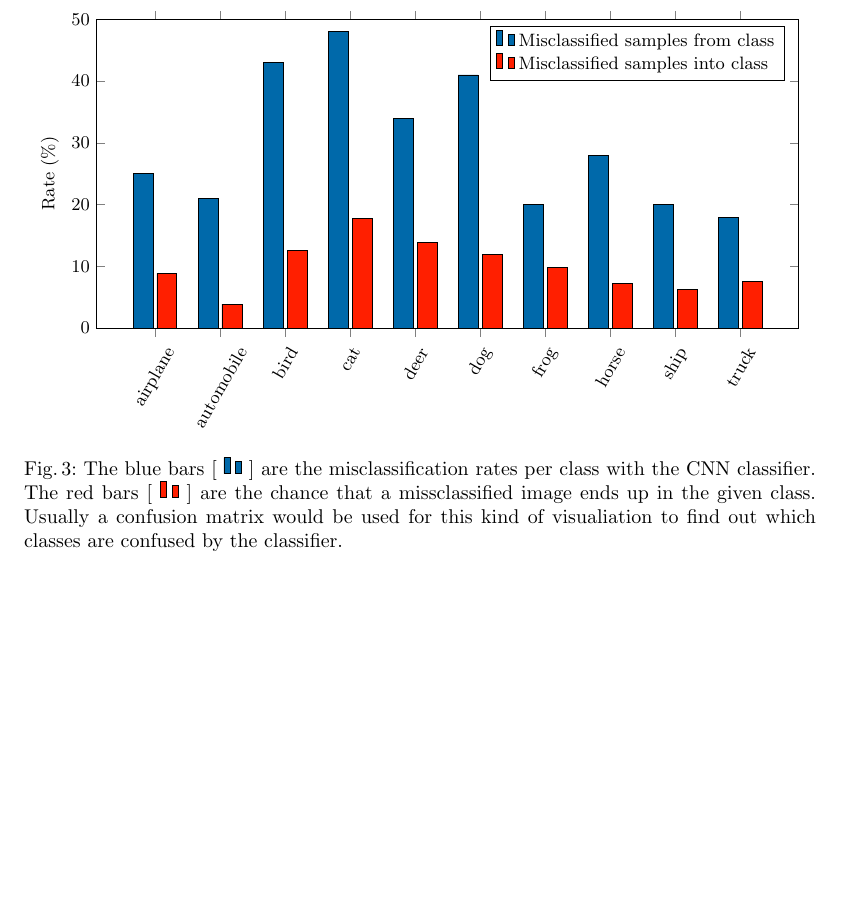
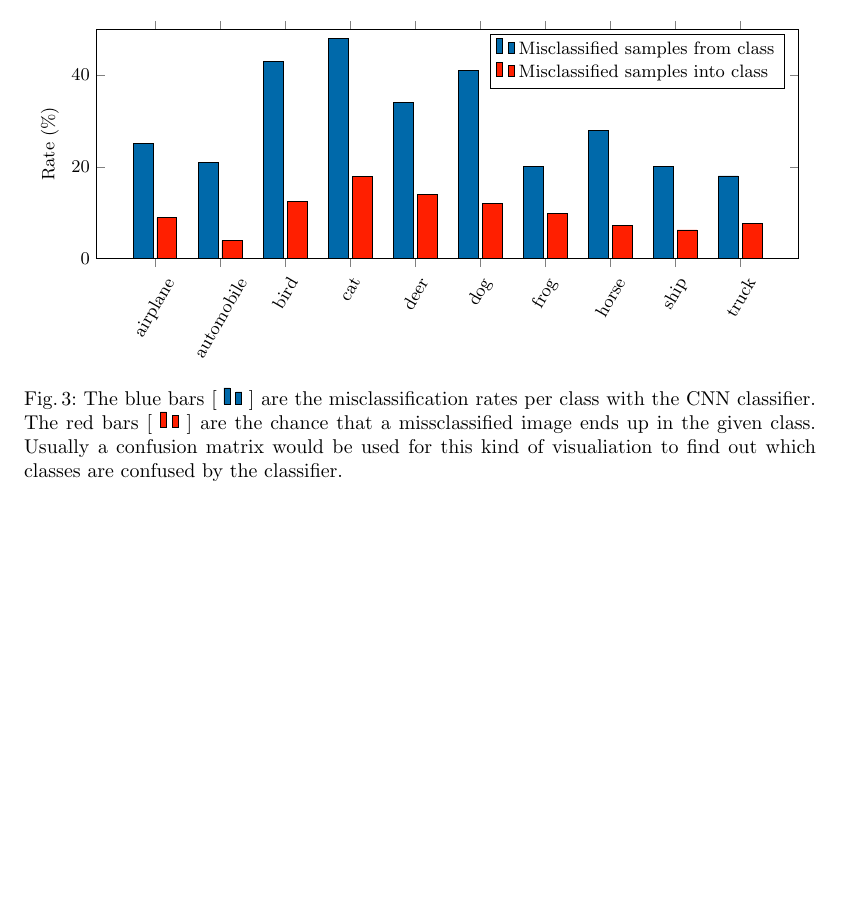
Before and after one commit to oerpli/dlvc, a LaTeX paper (reports/dlvc.tex, which reads reports/img/missrate.tex): part of page 7 of 7 before the commit and part of page 6 of 7 after it, cut at the place of the change, the shorter picture padded with empty space. Compiled offline with pdfLaTeX.

Commit message:
ref + smaller plot

```diff
--- a/reports/dlvc.tex
+++ b/reports/dlvc.tex
@@ -82,3 +85 @@ Abraham Hinteregger (1025914) \and Christof Schmidt (0627958) }
 \end{document}
-
-\bibliographystyle{splncs}
--- a/reports/img/missrate.tex
+++ b/reports/img/missrate.tex
@@ -2,7 +2,7 @@
  \pgfplotstableread{./data/a2/missclass.txt}\loadedtable
 \begin{tikzpicture}[]
   \begin{axis}[width=\textwidth
-,	height=200pt
+,	height=160pt
 ,	ybar
 %,	xlabel={Class}
 ,	ylabel={Rate (\%)}
```
Also changed, not shown: reports/img/a2-softmax-c10.tex (+2 -1 lines), reports/dlvc.tex (3 more changed lines).
